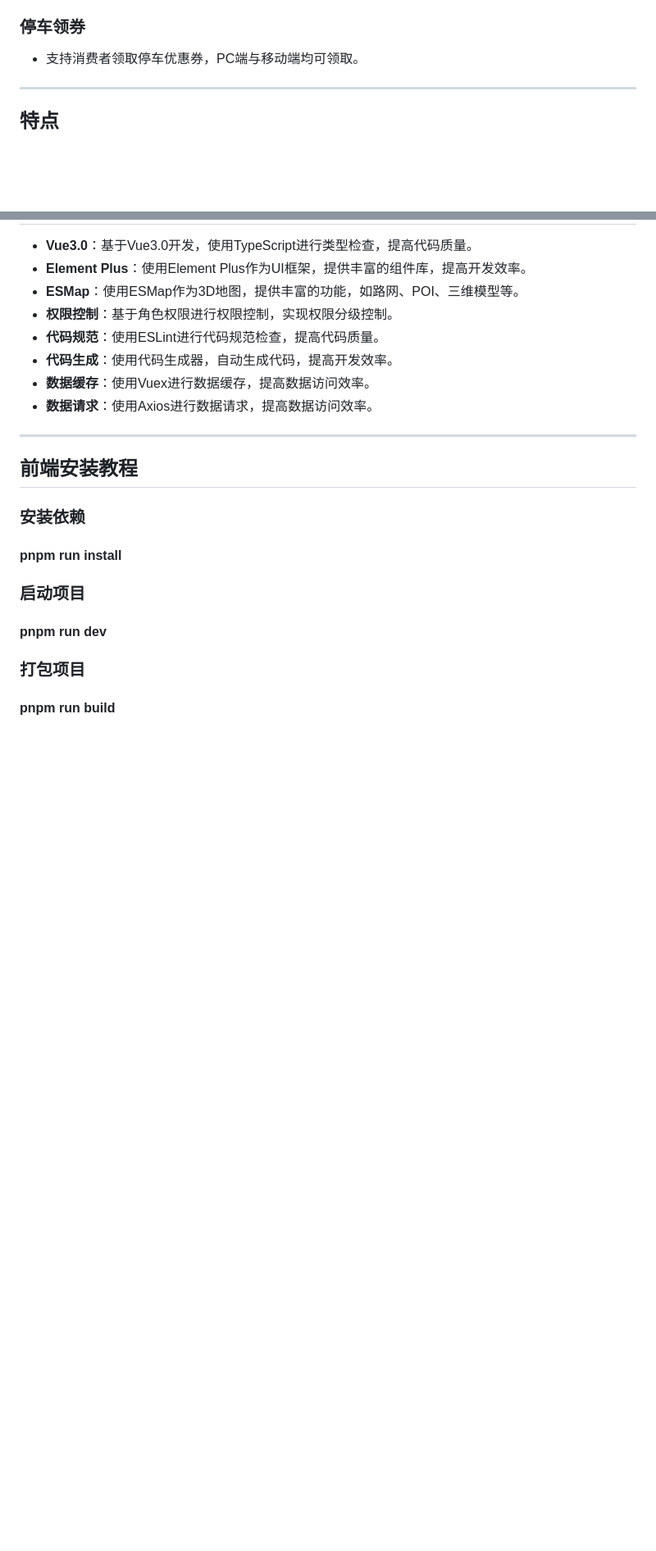
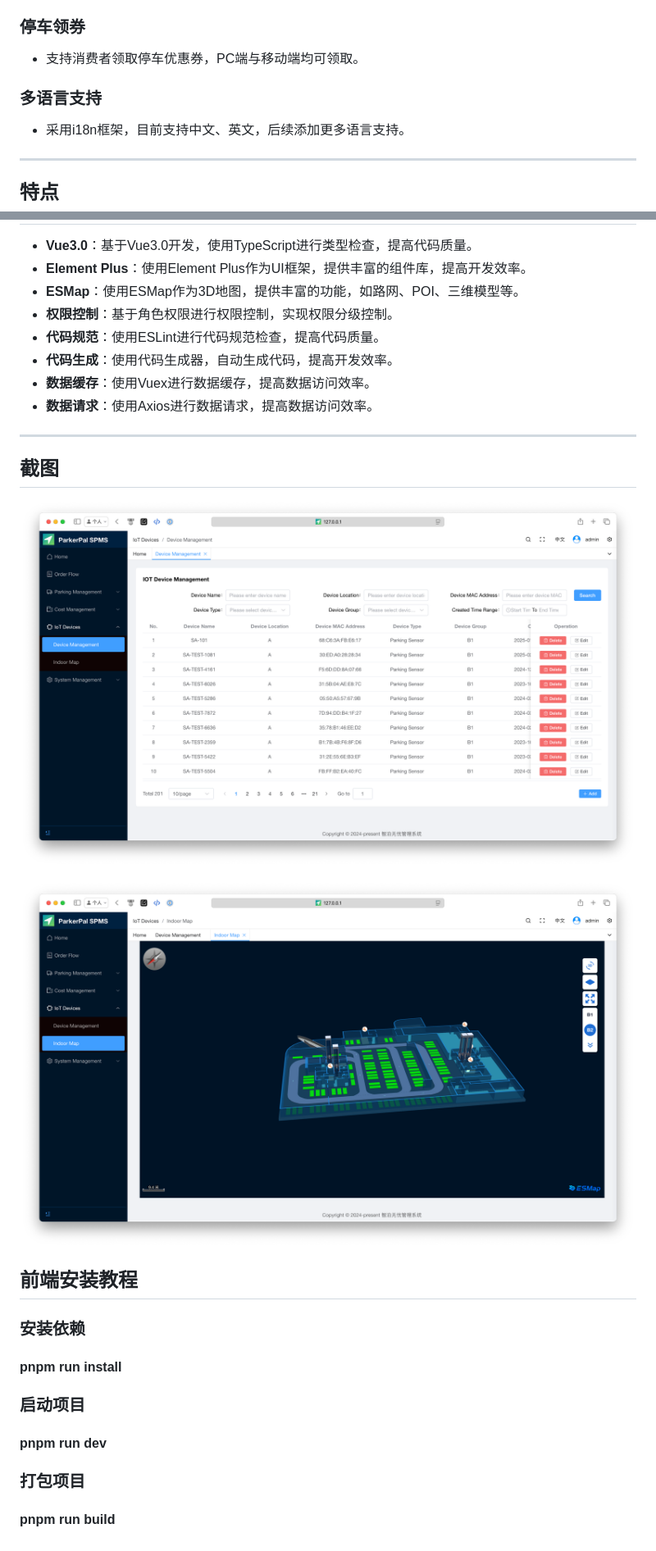
Before and after one commit to betacat-ha/parkerpal-web, a Markdown page: README.md, 2 parts joined by grey strips. Shown at 82% size. GitHub-like rendering; pictures changed too: img/parkerpal-device-management.png (added), img/parkerpal-indoor-map.png (added); blank space fills up the shorter version.

Commit message:
修改：README

```diff
--- a/README.md
+++ b/README.md
@@ -91,6 +91,9 @@
 ### 停车领券
 - 支持消费者领取停车优惠券，PC端与移动端均可领取。
 
+### 多语言支持
+- 采用i18n框架，目前支持中文、英文，后续添加更多语言支持。
+
 ---
 
 ## 特点
@@ -107,6 +110,14 @@
 
 ---
 
+
+
+## 截图
+
+![parkerpal-device-management](./img/parkerpal-device-management.png)
+
+![parkerpal-indoor-map](./img/parkerpal-indoor-map.png)
+
 ## 前端安装教程
 
 ### 安装依赖
```
